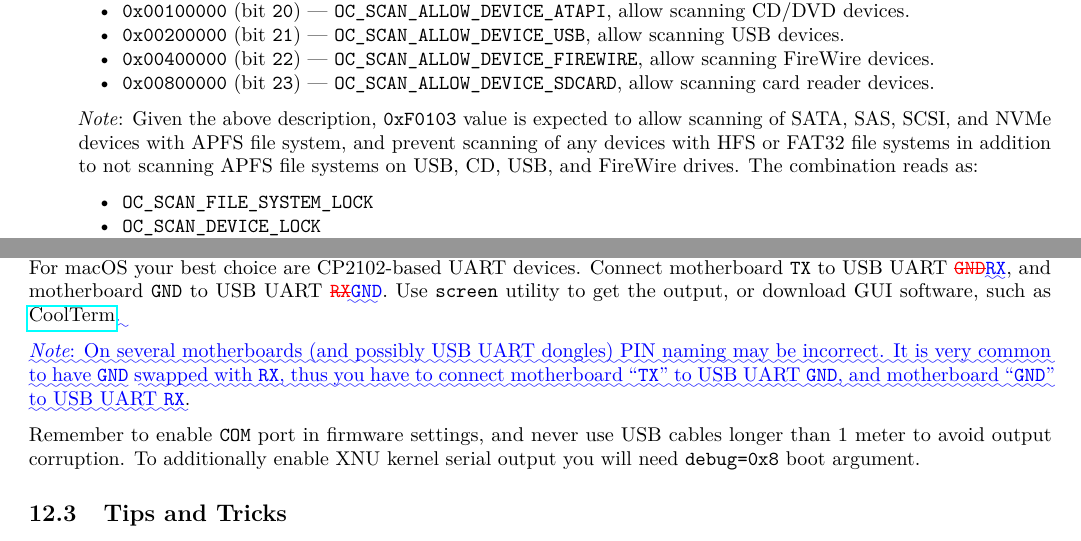
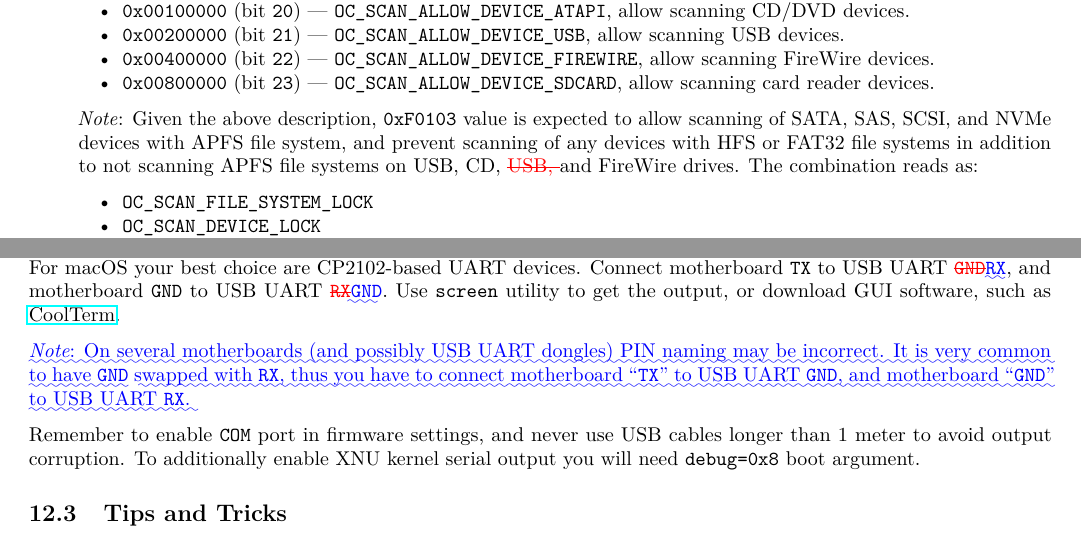
Before and after one commit to acidanthera/OpenCorePkg, a LaTeX document (Docs/Differences/Differences.tex): two parts of pages 10 and 14 of 14 before the commit and two parts of pages 10 and 14 of 15 after it, joined at a grey line, cut so that both start at the same text. Compiled offline with pdfLaTeX.

Commit message:
Docs: Fix more issues in the docs

```diff
--- a/Docs/Differences/Differences.tex
+++ b/Docs/Differences/Differences.tex
@@ -2359,7 +2359,7 @@ rm vault.pub
   \emph{Note}: Given the above description, \texttt{0xF0103} value is expected to allow
   scanning of SATA, SAS, SCSI, and NVMe devices with APFS file system, and prevent scanning
   of any devices with HFS or FAT32 file systems in addition to not scanning APFS file systems
-  on USB, CD, USB, and FireWire drives. The combination reads as:
+  on USB, CD, \DIFdelbegin \DIFdel{USB, }\DIFdelend and FireWire drives. The combination reads as:
   \begin{itemize}
   \tightlist
   \item \texttt{OC\_SCAN\_FILE\_SYSTEM\_LOCK}
@@ -3994,15 +3994,15 @@ uses \texttt{115200} baud rate, \texttt{8} data bits, no parity, and \texttt{1}
 For macOS your best choice are CP2102-based UART devices. Connect motherboard \texttt{TX}
 to USB UART \texttt{\DIFdelbegin \DIFdel{GND}\DIFdelend \DIFaddbegin \DIFadd{RX}\DIFaddend }, and motherboard \texttt{GND} to USB UART \texttt{\DIFdelbegin \DIFdel{RX}\DIFdelend \DIFaddbegin \DIFadd{GND}\DIFaddend }. Use
 \texttt{screen} utility to get the output, or download GUI software, such as
-\href{https://freeware.the-meiers.org}{CoolTerm}\DIFaddbegin \DIFadd{.
-}
-
-\emph{\DIFadd{Note}}\DIFadd{: On several motherboards (and possibly USB UART dongles) PIN naming may be
+\href{https://freeware.the-meiers.org}{CoolTerm}.
+
+\DIFaddbegin \emph{\DIFadd{Note}}\DIFadd{: On several motherboards (and possibly USB UART dongles) PIN naming may be
 incorrect. It is very common to have }\texttt{\DIFadd{GND}} \DIFadd{swapped with }\texttt{\DIFadd{RX}}\DIFadd{, thus you have
 to connect motherboard ``}\texttt{\DIFadd{TX}}\DIFadd{'' to USB UART }\texttt{\DIFadd{GND}}\DIFadd{, and motherboard ``}\texttt{\DIFadd{GND}}\DIFadd{''
-to USB UART }\texttt{\DIFadd{RX}}\DIFaddend .
-
-Remember to enable \texttt{COM} port in firmware settings, and never use USB cables longer
+to USB UART }\texttt{\DIFadd{RX}}\DIFadd{.
+}
+
+\DIFaddend Remember to enable \texttt{COM} port in firmware settings, and never use USB cables longer
 than 1 meter to avoid output corruption. To additionally enable XNU kernel serial output
 you will need \texttt{debug=0x8} boot argument.
 
```
Also changed, not shown: Docs/Configuration.tex (+4 -2 lines), Docs/Configuration.pdf, Docs/Differences/Differences.pdf, Docs/Differences/Differences.tex (6 more changed lines).
